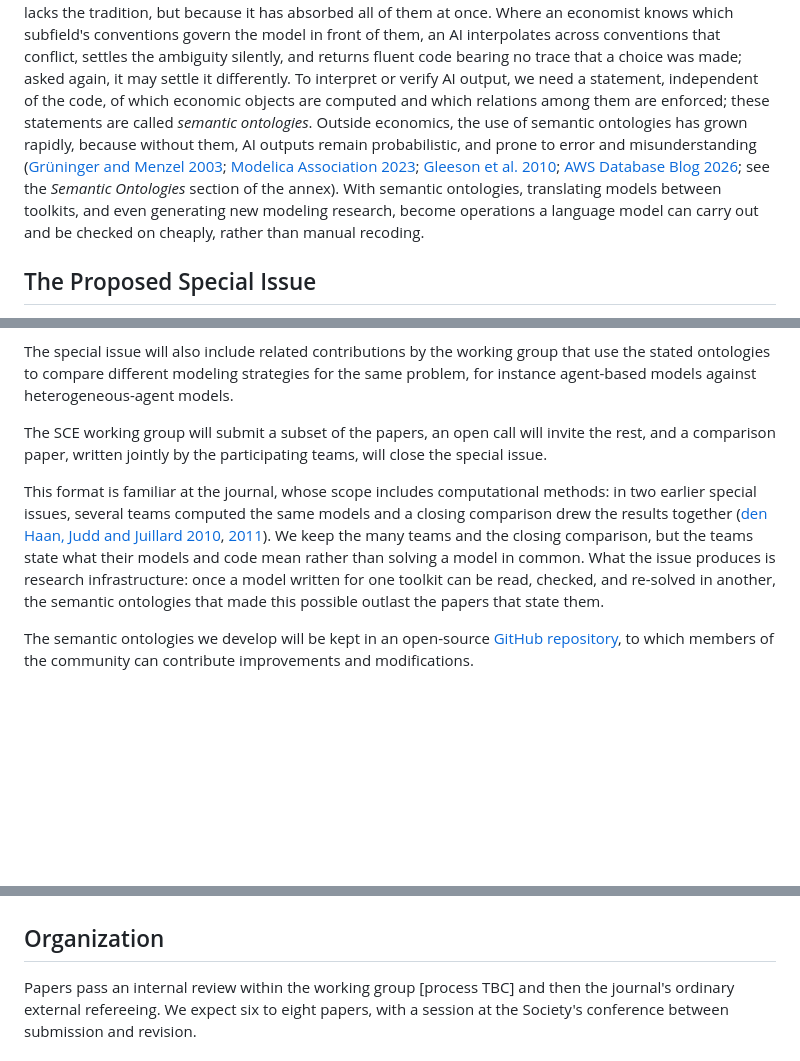
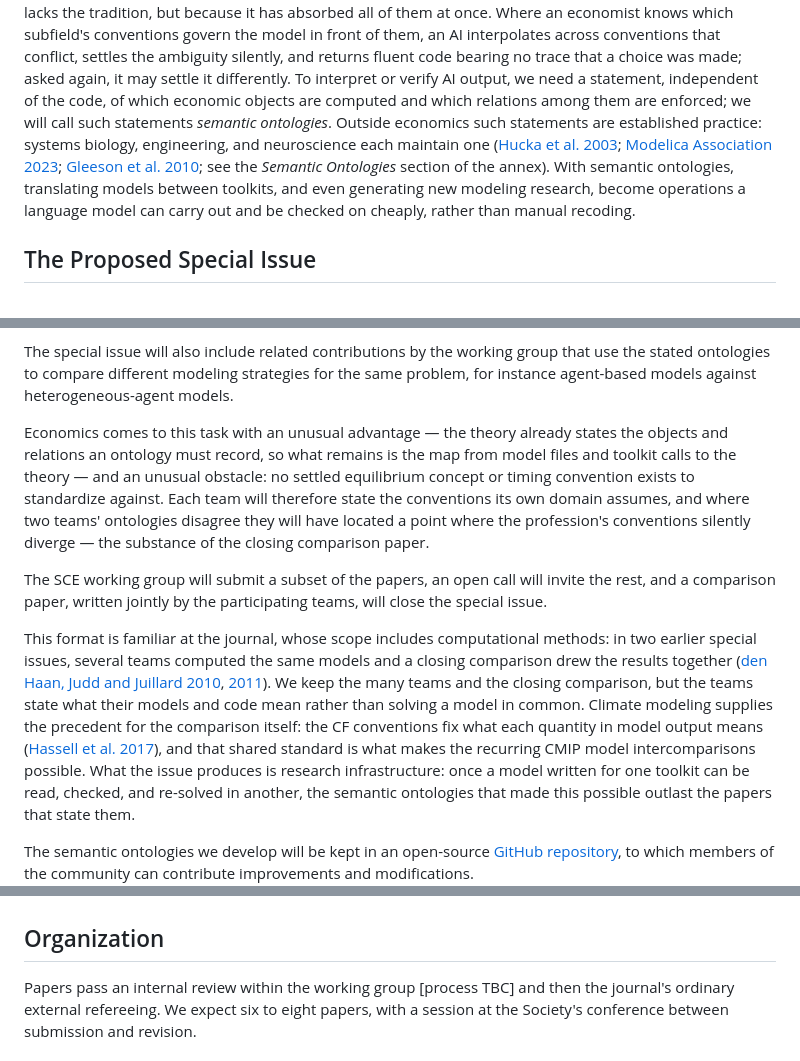
Before and after one commit to econ-ark/sce-wg-1, a Markdown page: project-a/special-issue-proposal.md, 3 parts joined by grey strips. GitHub-like rendering; blank space fills up the shorter version.

```diff
--- a/project-a/special-issue-proposal.md
+++ b/project-a/special-issue-proposal.md
@@ -105,21 +122,21 @@ ambiguity silently, and returns fluent code bearing no trace that a choice was
 made; asked again, it may settle it differently.
 To interpret or verify AI output, we
 need a statement, independent of the code, of which economic objects are
-computed and which relations among them are enforced; these statements are called
+computed and which relations among them are enforced; we will call such statements
 *semantic ontologies*.
-Outside economics, the use of semantic ontologies has grown rapidly,
-because without them, AI outputs remain probabilistic, and prone to error and misunderstanding
-([Grüninger and Menzel 2003](#ref-gruninger2003);
+Outside economics such statements are established practice: systems
+biology, engineering, and neuroscience each maintain one
+([Hucka et al. 2003](#ref-hucka2003);
 [Modelica Association 2023](#ref-modelica2023);
-[Gleeson et al. 2010](#ref-gleeson2010);
-[AWS Database Blog 2026](#ref-aws2026); see the *Semantic Ontologies*
+[Gleeson et al. 2010](#ref-gleeson2010); see the *Semantic Ontologies*
 section of the annex).
 With semantic ontologies, translating models between toolkits, and even
 generating new modeling research, become operations a language model can
 carry out and be checked on cheaply, rather than manual recoding.
 
 
-<!--
+<!-- TODO (Chris) — undeveloped sketch: decide whether to write these two
+paragraphs or drop them.
 Part 1) relate to existing semantic ontologies in economics (ie, bELLMAN project)
 Part 2) describe semantic ontologies have been developed, a lot of commonalities, but also some differences. Could lead toa synthesized ontologies for domains of overlap.
 -->
@@ -141,6 +158,16 @@ The special issue will also include related contributions by the working
 group that use the stated ontologies to compare different modeling
 strategies for the same problem, for instance agent-based models against
 heterogeneous-agent models.
+
+Economics comes to this task with an unusual advantage — the theory already
+states the objects and relations an ontology must record, so what remains is
+the map from model files and toolkit calls to the theory — and an unusual
+obstacle: no settled equilibrium concept or timing convention exists to
+standardize against.
+Each team will therefore state the conventions its own domain assumes, and
+where two teams' ontologies disagree they will have located a point where the
+profession's conventions silently diverge — the substance of the closing
+comparison paper.
 
 The SCE working group will submit a subset of the papers, an open call will
 invite the rest, and a comparison paper, written jointly by the participating
@@ -153,6 +180,10 @@ and a closing comparison drew the results together
 [2011](#ref-denhaan2011)).
 We keep the many teams and the closing comparison, but the teams state what
 their models and code mean rather than solving a model in common.
+Climate modeling supplies the precedent for the comparison itself: the
+CF conventions fix what each quantity in model output means
+([Hassell et al. 2017](#ref-hassell2017)), and that shared standard is
+what makes the recurring CMIP model intercomparisons possible.
 What the issue produces is research infrastructure: once a model written for
 one toolkit can be read, checked, and re-solved in another, the semantic
 ontologies that made this possible outlast the papers that state them.
@@ -166,9 +196,12 @@ and modifications.
      and an unusual obstacle" in the Semantic Ontologies section. A compressed
      version probably belongs here too. The front matter is where an editor
      decides, and conceding the obstacle before turning it into the result is
-     more persuasive up front than buried in an annex. -->
+     more persuasive up front than buried in an annex.
+     DONE (AAS, 11 Aug 2026): compressed into the paragraph after the section's
+     opening paragraph ("Economics comes to this task..."); the annex keeps the
+     full version with the Modelica example. -->
 
-<!-- REVIEW (the comparison paper): it is mentioned three times -- closing the
+<!-- DONE — REVIEW (the comparison paper): it is mentioned three times -- closing the
      issue, written jointly, handled by the guest editors -- without ever
      saying what it compares or what a reader learns from it. In den Haan et
      al. the object was clean: same model, different methods, compare accuracy
@@ -177,12 +210,14 @@ and modifications.
      supplies one (where two ontologies disagree they have found a point at
      which the profession's conventions silently diverge); state it here, in
      the main text, since this is the capstone of the issue. Footnote [^cg]
-     currently concedes the difficulty in a subordinate clause. -->
+     currently concedes the difficulty in a subordinate clause.
+     DONE (AAS, 11 Aug 2026): the comparison object is now stated in the main
+     text, in the closing sentence of the same paragraph. -->
 
 ## Organization
 
-<!-- REVIEW (highest priority in the document, ahead of any wording issue):
-
+<!-- TODO (Chris) — REVIEW (highest priority in the document, ahead of any wording issue):
+  %% AAS leaving the below for Chris to settle (11 Aug 2026)
    An editor grants a special issue on four questions, and all four are
    currently blank:
      - who are the guest editors?      [names, institutions; TBC]
```
Also changed, not shown: other parts of project-a/special-issue-proposal.md (+118 -32 lines).
